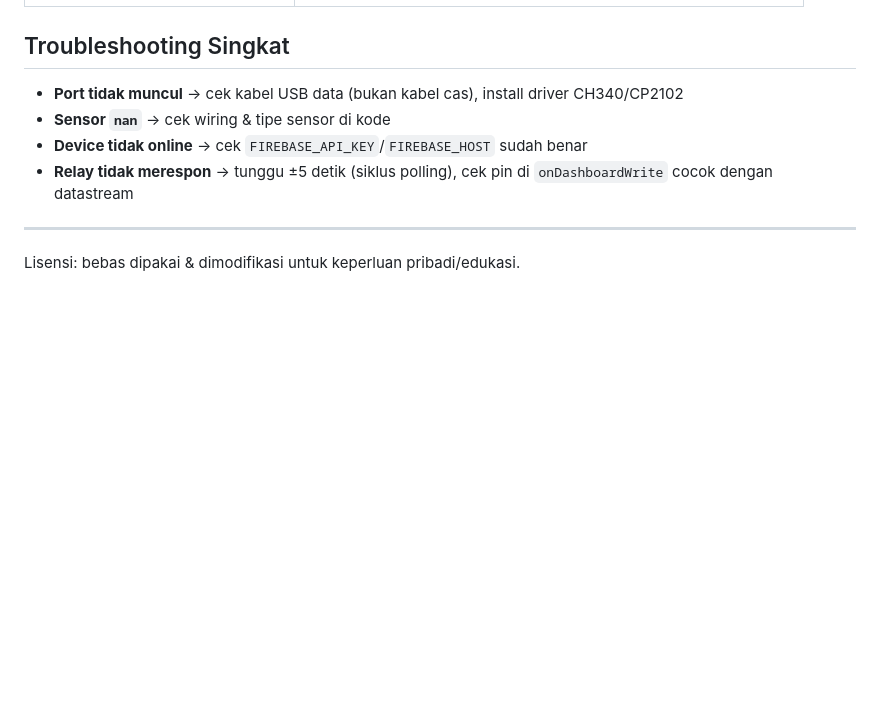
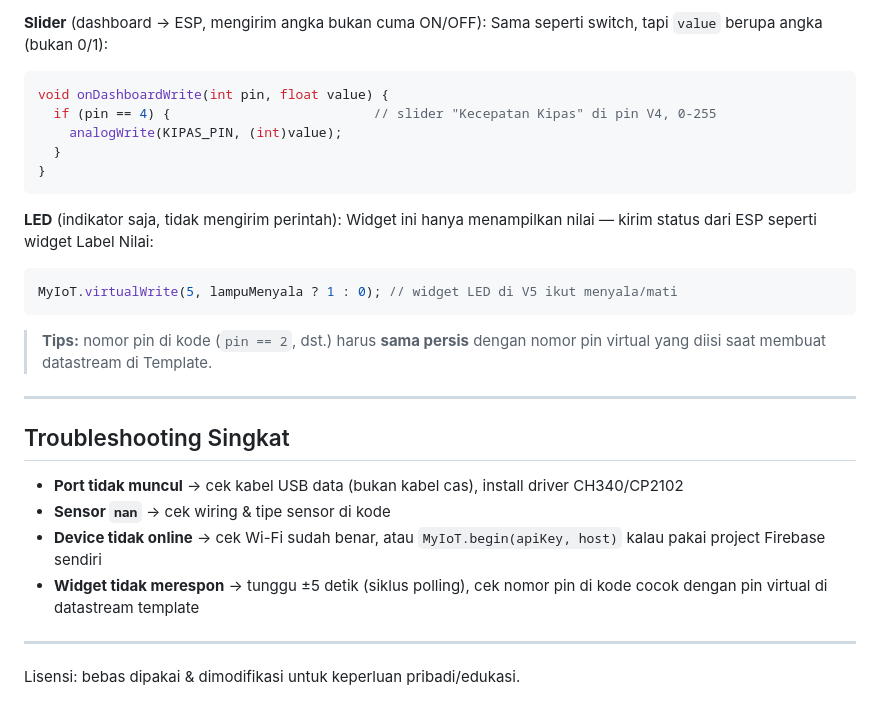
Before and after one commit to sentralrobotik/myiot-dashboard, a Markdown page: README.md, the part around one of its changes. Drawn GitHub-style; blank space fills up the shorter version.

````diff
--- a/README.md
+++ b/README.md
@@ -100,10 +169,29 @@ Dashboard → tab **Device** → **+** → isi nama, pilih template, tempel **De
+**Slider** (dashboard → ESP, mengirim angka bukan cuma ON/OFF):
+Sama seperti switch, tapi `value` berupa angka (bukan 0/1):
+```cpp
+void onDashboardWrite(int pin, float value) {
+  if (pin == 4) {                          // slider "Kecepatan Kipas" di pin V4, 0-255
+    analogWrite(KIPAS_PIN, (int)value);
+  }
+}
+```
+
+**LED** (indikator saja, tidak mengirim perintah):
+Widget ini hanya menampilkan nilai — kirim status dari ESP seperti widget Label Nilai:
+```cpp
+MyIoT.virtualWrite(5, lampuMenyala ? 1 : 0); // widget LED di V5 ikut menyala/mati
+```
+
+> **Tips:** nomor pin di kode (`pin == 2`, dst.) harus **sama persis** dengan nomor pin virtual yang diisi saat membuat datastream di Template.
+
+---
 
 ## Troubleshooting Singkat
 
 - **Port tidak muncul** → cek kabel USB data (bukan kabel cas), install driver CH340/CP2102
 - **Sensor `nan`** → cek wiring & tipe sensor di kode
-- **Device tidak online** → cek `FIREBASE_API_KEY`/`FIREBASE_HOST` sudah benar
-- **Relay tidak merespon** → tunggu ±5 detik (siklus polling), cek pin di `onDashboardWrite` cocok dengan datastream
+- **Device tidak online** → cek Wi-Fi sudah benar, atau `MyIoT.begin(apiKey, host)` kalau pakai project Firebase sendiri
+- **Widget tidak merespon** → tunggu ±5 detik (siklus polling), cek nomor pin di kode cocok dengan pin virtual di datastream template
 
 ---
 
````
Also changed, not shown: other parts of README.md (+136 -67 lines).
